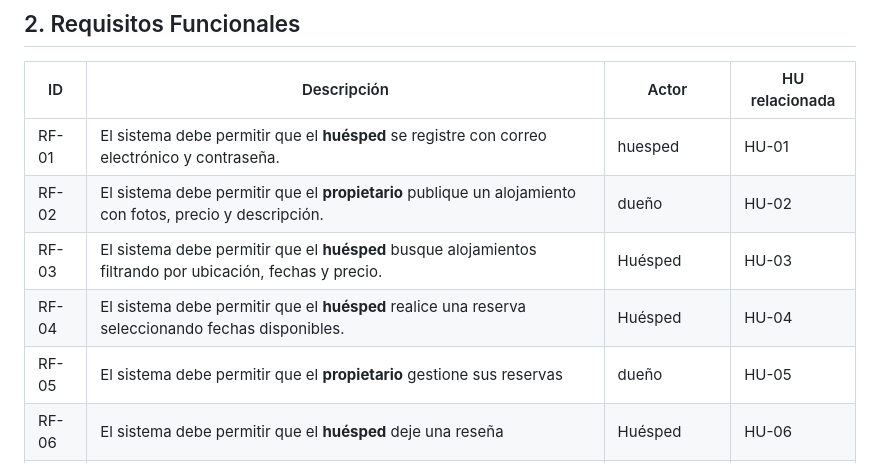
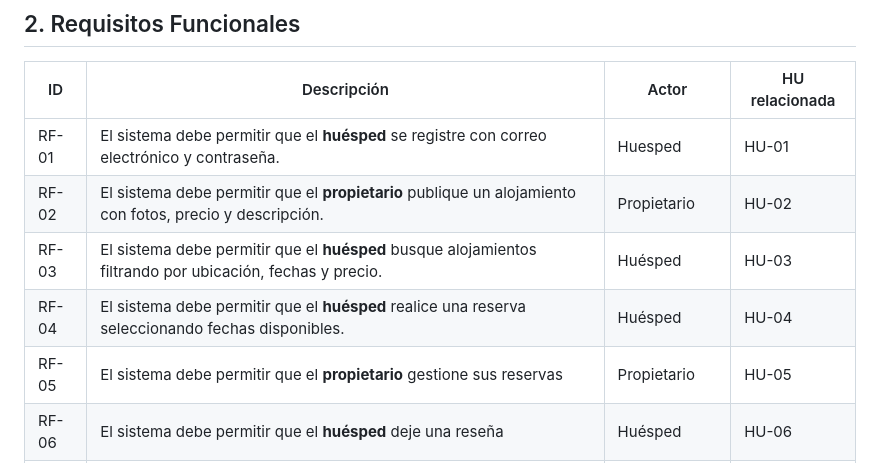
Before and after one commit to TheChaliX/PP1-2026-grupo1, a Markdown page: docs/entrega-1-analisis.md, the part around the change. Drawn GitHub-style.

Commit message:
Entrega 1: Correcion actor propietario

```diff
--- a/docs/entrega-1-analisis.md
+++ b/docs/entrega-1-analisis.md
@@ -17,11 +17,11 @@
 
 | ID    | Descripción | Actor | HU relacionada |
 |-------|-------------|-------|----------------|
-| RF-01 |      El sistema debe permitir que el **huésped** se registre con correo electrónico y contraseña.        |     huesped  |      HU-01    |
-| RF-02 |      El sistema debe permitir que el **propietario** publique un alojamiento con fotos, precio y descripción.     |    dueño  |    HU-02 |
+| RF-01 |      El sistema debe permitir que el **huésped** se registre con correo electrónico y contraseña.        |     Huesped  |      HU-01    |
+| RF-02 |      El sistema debe permitir que el **propietario** publique un alojamiento con fotos, precio y descripción.     |    Propietario  |    HU-02 |
 | RF-03 | El sistema debe permitir que el **huésped** busque alojamientos filtrando por ubicación, fechas y precio. | Huésped | HU-03 |
 | RF-04 | El sistema debe permitir que el **huésped** realice una reserva seleccionando fechas disponibles. | Huésped | HU-04 |
-| RF-05 | El sistema debe permitir que el **propietario** gestione sus reservas  | dueño | HU-05 |
+| RF-05 | El sistema debe permitir que el **propietario** gestione sus reservas  | Propietario | HU-05 |
 | RF-06 | El sistema debe permitir que el **huésped** deje una reseña | Huésped | HU-06 |
 | RF-07 | El sistema debe permitir que el **administrador** supervise usuarios y alojamientos para garantizar cumplimiento de normas. | Administrador | HU-07 |
 > Cada requisito debe describir una acción concreta: "El sistema debe permitir que [actor] [acción]..."
```
